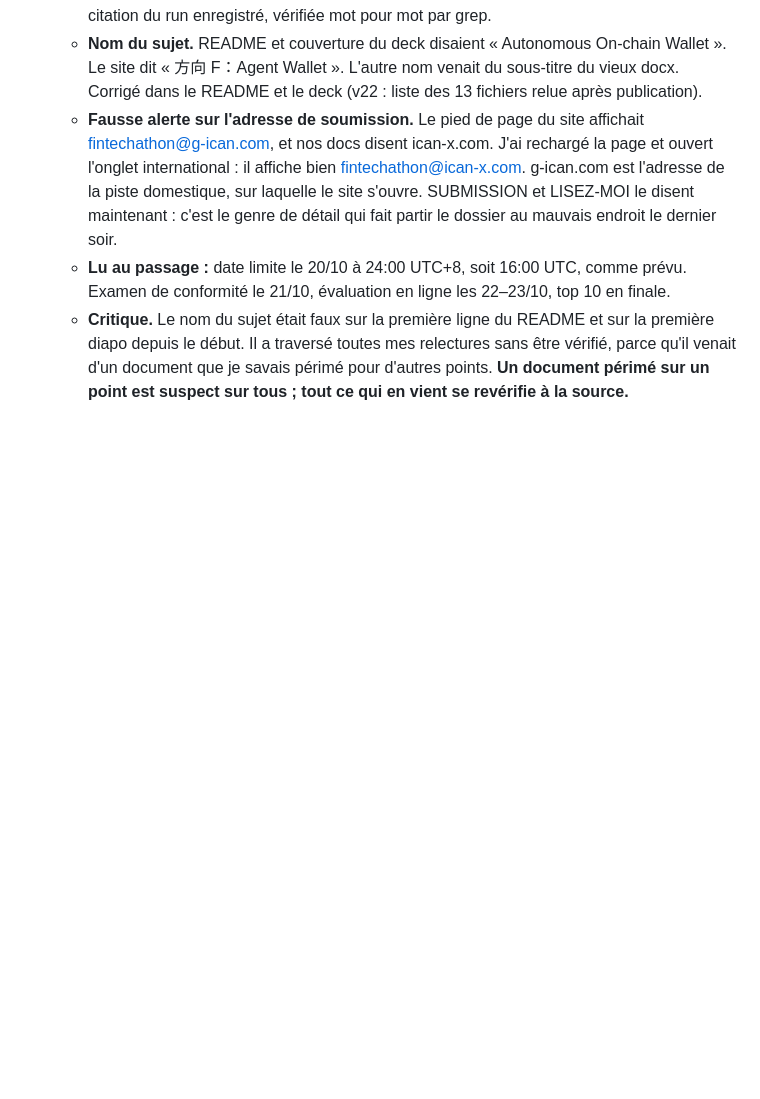
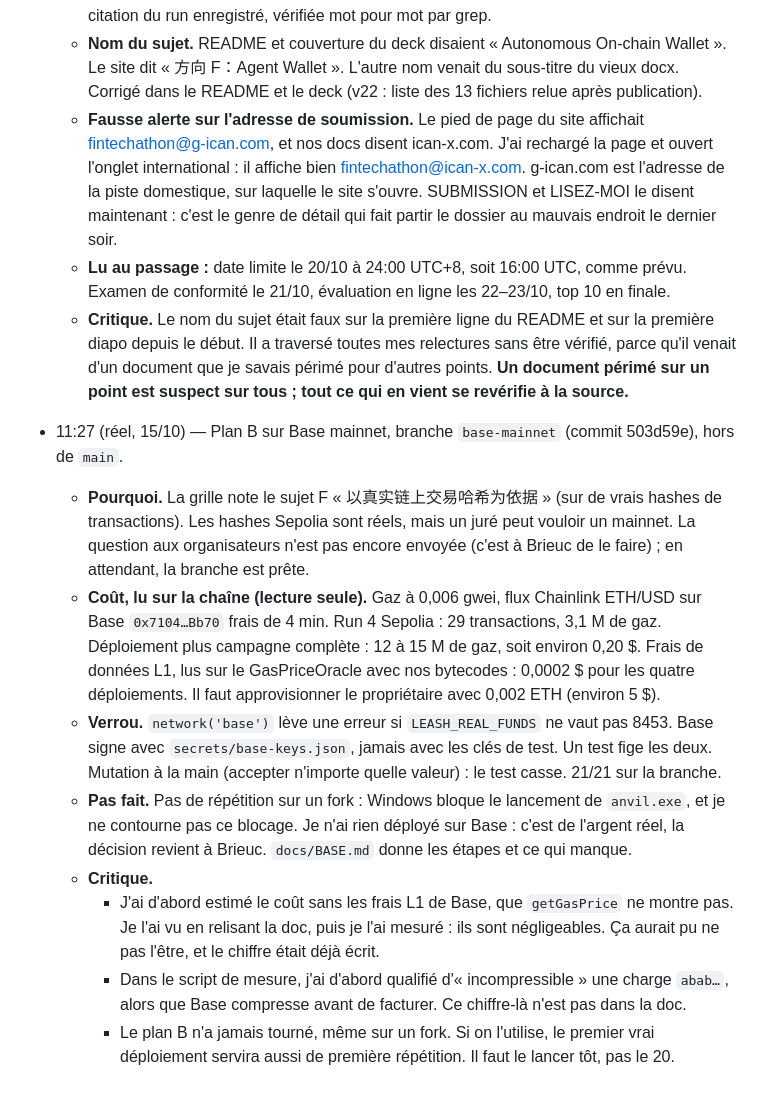
Before and after one commit to Brieuclerouxtardif/leash, a Markdown page: docs/boucle.md, the part around the change. Drawn GitHub-style; blank space fills up the shorter version.

Commit message:
Journal and SUBMISSION: the Base mainnet plan B lives on its own branch
SUBMISSION says when to use it (mainnet required, or no answer by the 18th) and that it
spends real money and was never rehearsed.

Co-Authored-By: Claude Opus 5.5 <noreply@anthropic.com>

```diff
--- a/docs/boucle.md
+++ b/docs/boucle.md
@@ -382,3 +382,12 @@ Ce ne sont pas des promesses du prompt : c'est le contrat qui refuse. Chaque ref
   - **Fausse alerte sur l'adresse de soumission.** Le pied de page du site affichait fintechathon@g-ican.com, et nos docs disent ican-x.com. J'ai rechargé la page et ouvert l'onglet international : il affiche bien fintechathon@ican-x.com. g-ican.com est l'adresse de la piste domestique, sur laquelle le site s'ouvre. SUBMISSION et LISEZ-MOI le disent maintenant : c'est le genre de détail qui fait partir le dossier au mauvais endroit le dernier soir.
   - **Lu au passage :** date limite le 20/10 à 24:00 UTC+8, soit 16:00 UTC, comme prévu. Examen de conformité le 21/10, évaluation en ligne les 22–23/10, top 10 en finale.
   - **Critique.** Le nom du sujet était faux sur la première ligne du README et sur la première diapo depuis le début. Il a traversé toutes mes relectures sans être vérifié, parce qu'il venait d'un document que je savais périmé pour d'autres points. **Un document périmé sur un point est suspect sur tous ; tout ce qui en vient se revérifie à la source.**
+- 11:27 (réel, 15/10) — Plan B sur Base mainnet, branche `base-mainnet` (commit 503d59e), hors de `main`.
+  - **Pourquoi.** La grille note le sujet F « 以真实链上交易哈希为依据 » (sur de vrais hashes de transactions). Les hashes Sepolia sont réels, mais un juré peut vouloir un mainnet. La question aux organisateurs n'est pas encore envoyée (c'est à Brieuc de le faire) ; en attendant, la branche est prête.
+  - **Coût, lu sur la chaîne (lecture seule).** Gaz à 0,006 gwei, flux Chainlink ETH/USD sur Base `0x7104…Bb70` frais de 4 min. Run 4 Sepolia : 29 transactions, 3,1 M de gaz. Déploiement plus campagne complète : 12 à 15 M de gaz, soit environ 0,20 $. Frais de données L1, lus sur le GasPriceOracle avec nos bytecodes : 0,0002 $ pour les quatre déploiements. Il faut approvisionner le propriétaire avec 0,002 ETH (environ 5 $).
+  - **Verrou.** `network('base')` lève une erreur si `LEASH_REAL_FUNDS` ne vaut pas 8453. Base signe avec `secrets/base-keys.json`, jamais avec les clés de test. Un test fige les deux. Mutation à la main (accepter n'importe quelle valeur) : le test casse. 21/21 sur la branche.
+  - **Pas fait.** Pas de répétition sur un fork : Windows bloque le lancement de `anvil.exe`, et je ne contourne pas ce blocage. Je n'ai rien déployé sur Base : c'est de l'argent réel, la décision revient à Brieuc. `docs/BASE.md` donne les étapes et ce qui manque.
+  - **Critique.**
+    - J'ai d'abord estimé le coût sans les frais L1 de Base, que `getGasPrice` ne montre pas. Je l'ai vu en relisant la doc, puis je l'ai mesuré : ils sont négligeables. Ça aurait pu ne pas l'être, et le chiffre était déjà écrit.
+    - Dans le script de mesure, j'ai d'abord qualifié d'« incompressible » une charge `abab…`, alors que Base compresse avant de facturer. Ce chiffre-là n'est pas dans la doc.
+    - Le plan B n'a jamais tourné, même sur un fork. Si on l'utilise, le premier vrai déploiement servira aussi de première répétition. Il faut le lancer tôt, pas le 20.
```
Also changed, not shown: docs/SUBMISSION.md (+3 -1 lines).
